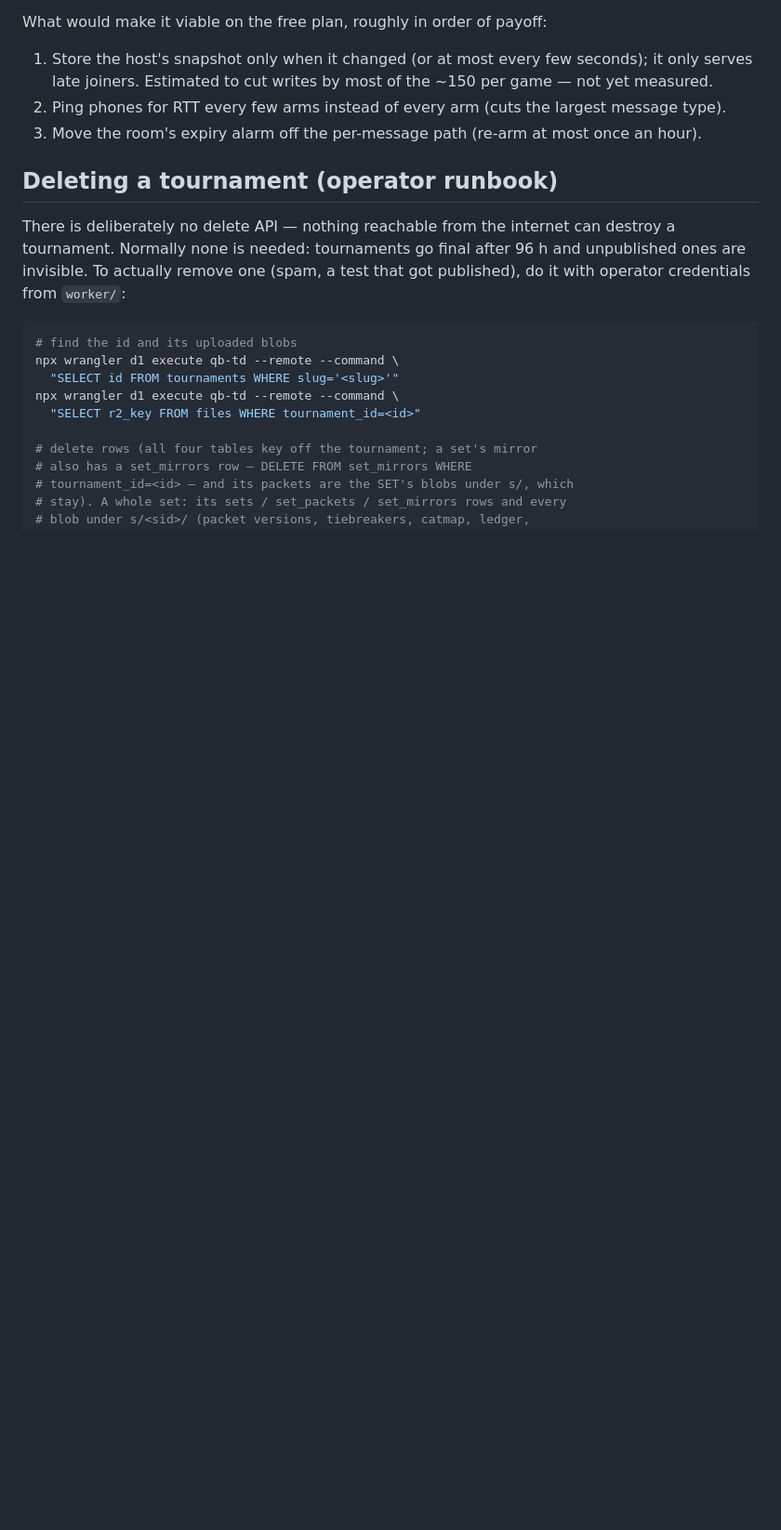
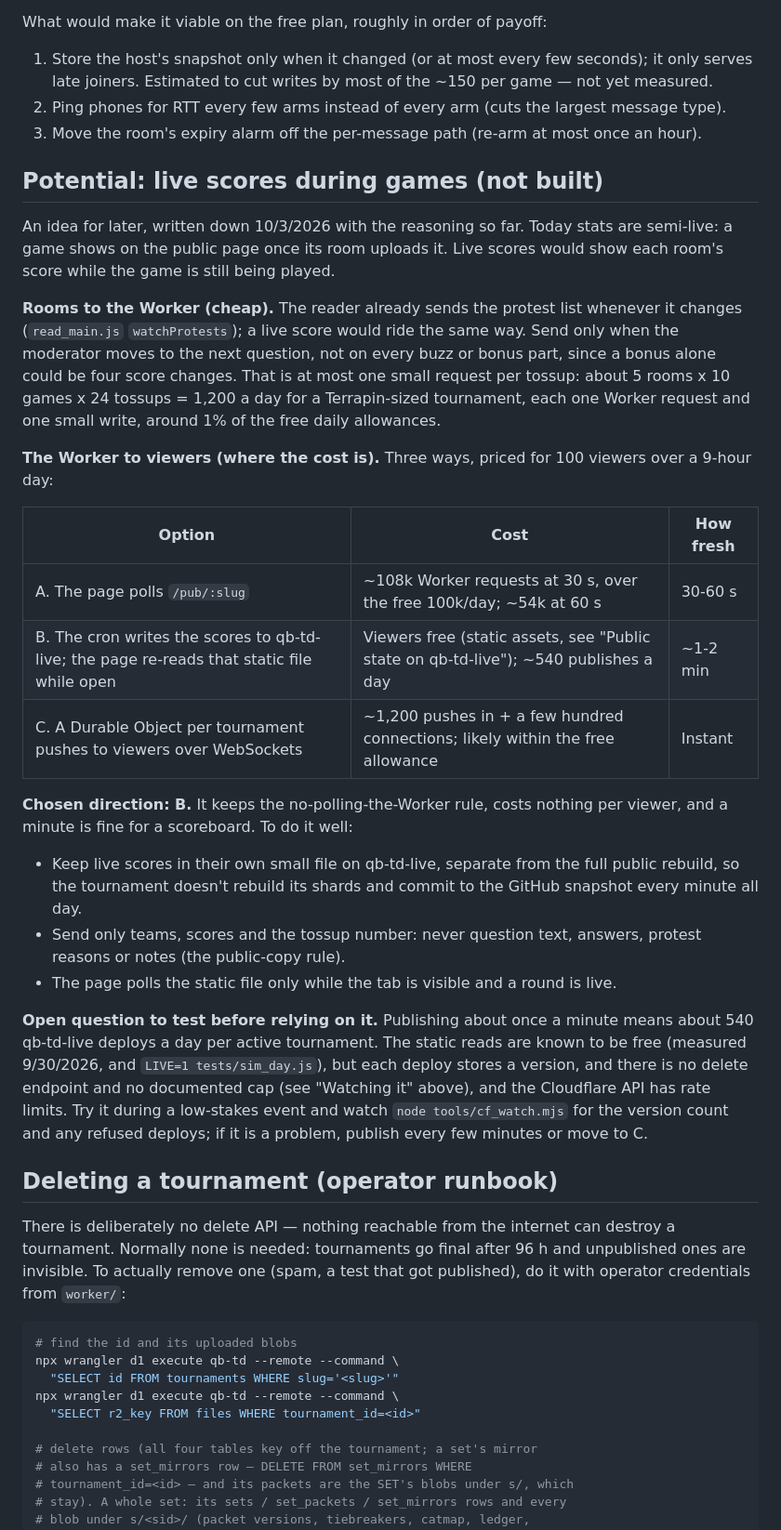
Before and after one commit to qbsuite/qb-td, a Markdown page: README.md, the part around the change. Shown at 93% size. Drawn GitHub-style; blank space fills up the shorter version.

Commit message:
README: write down live scores during games as a potential feature

```diff
--- a/README.md
+++ b/README.md
@@ -991,6 +991,51 @@ What would make it viable on the free plan, roughly in order of payoff:
 3. Move the room's expiry alarm off the per-message path (re-arm at most
    once an hour).
 
+## Potential: live scores during games (not built)
+
+An idea for later, written down 10/3/2026 with the reasoning so far.
+Today stats are semi-live: a game shows on the public page once its room
+uploads it. Live scores would show each room's score while the game is
+still being played.
+
+**Rooms to the Worker (cheap).** The reader already sends the protest
+list whenever it changes (`read_main.js` `watchProtests`); a live score
+would ride the same way. Send only when the moderator moves to the next
+question, not on every buzz or bonus part, since a bonus alone could be
+four score changes. That is at most one small request per tossup: about
+5 rooms x 10 games x 24 tossups = 1,200 a day for a Terrapin-sized
+tournament, each one Worker request and one small write, around 1% of
+the free daily allowances.
+
+**The Worker to viewers (where the cost is).** Three ways, priced for
+100 viewers over a 9-hour day:
+
+| Option | Cost | How fresh |
+|---|---|---|
+| A. The page polls `/pub/:slug` | ~108k Worker requests at 30 s, over the free 100k/day; ~54k at 60 s | 30-60 s |
+| B. The cron writes the scores to qb-td-live; the page re-reads that static file while open | Viewers free (static assets, see "Public state on qb-td-live"); ~540 publishes a day | ~1-2 min |
+| C. A Durable Object per tournament pushes to viewers over WebSockets | ~1,200 pushes in + a few hundred connections; likely within the free allowance | Instant |
+
+**Chosen direction: B.** It keeps the no-polling-the-Worker rule, costs
+nothing per viewer, and a minute is fine for a scoreboard. To do it well:
+
+- Keep live scores in their own small file on qb-td-live, separate from
+  the full public rebuild, so the tournament doesn't rebuild its shards
+  and commit to the GitHub snapshot every minute all day.
+- Send only teams, scores and the tossup number: never question text,
+  answers, protest reasons or notes (the public-copy rule).
+- The page polls the static file only while the tab is visible and a
+  round is live.
+
+**Open question to test before relying on it.** Publishing about once a
+minute means about 540 qb-td-live deploys a day per active tournament.
+The static reads are known to be free (measured 9/30/2026, and `LIVE=1
+tests/sim_day.js`), but each deploy stores a version, and there is no
+delete endpoint and no documented cap (see "Watching it" above), and the
+Cloudflare API has rate limits. Try it during a low-stakes event and
+watch `node tools/cf_watch.mjs` for the version count and any refused
+deploys; if it is a problem, publish every few minutes or move to C.
+
 ## Deleting a tournament (operator runbook)
 
 There is deliberately no delete API — nothing reachable from the
```
